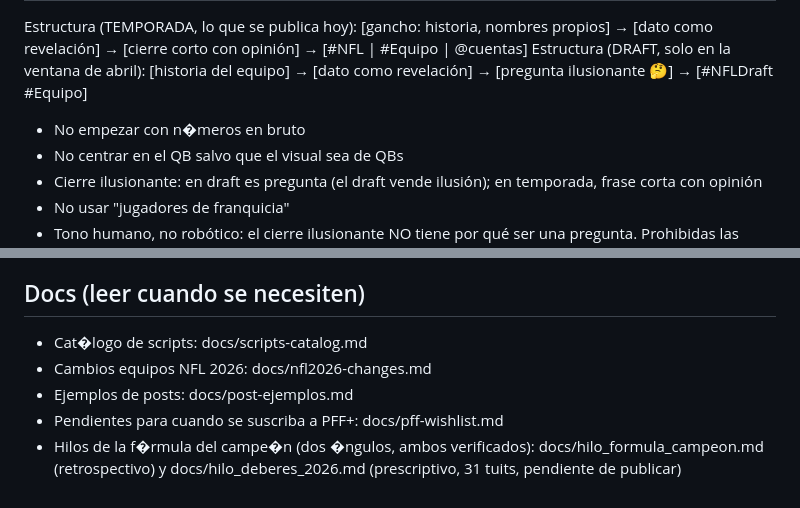
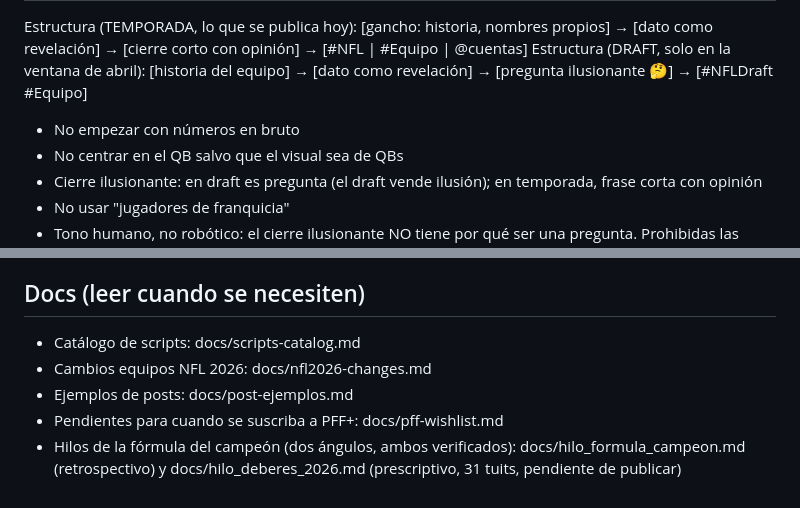
Before and after one commit to luismi1702/NFL-2025, a Markdown page: CLAUDE.md, 2 parts joined by grey strips. Rendered like a GitHub page.

```diff
--- a/CLAUDE.md
+++ b/CLAUDE.md
@@ -68,6 +68,6 @@ plt.savefig("output.png", dpi=200, bbox_inches="tight", facecolor=BG)
 Estructura (TEMPORADA, lo que se publica hoy): [gancho: historia, nombres propios] → [dato como revelación] → [cierre corto con opinión] → [#NFL | #Equipo | @cuentas]
 Estructura (DRAFT, solo en la ventana de abril): [historia del equipo] → [dato como revelación] → [pregunta ilusionante 🤔] → [#NFLDraft #Equipo]
-- No empezar con n�meros en bruto
+- No empezar con números en bruto
 - No centrar en el QB salvo que el visual sea de QBs
 - Cierre ilusionante: en draft es pregunta (el draft vende ilusión); en temporada, frase corta con opinión
 - No usar "jugadores de franquicia"
@@ -78,8 +78,8 @@ Estructura (DRAFT, solo en la ventana de abril): [historia del equipo] → [dato
 - Terminología de jugadas: "proteger al QB" / "mejorar la protección de pase" / "pass pro", NUNCA "proteger al pasador". "Forzar turnovers", NUNCA "robar balones"
 
 ## Docs (leer cuando se necesiten)
-- Cat�logo de scripts: docs/scripts-catalog.md
+- Catálogo de scripts: docs/scripts-catalog.md
 - Cambios equipos NFL 2026: docs/nfl2026-changes.md
 - Ejemplos de posts: docs/post-ejemplos.md
 - Pendientes para cuando se suscriba a PFF+: docs/pff-wishlist.md
-- Hilos de la f�rmula del campe�n (dos �ngulos, ambos verificados): docs/hilo_formula_campeon.md (retrospectivo) y docs/hilo_deberes_2026.md (prescriptivo, 31 tuits, pendiente de publicar)
+- Hilos de la fórmula del campeón (dos ángulos, ambos verificados): docs/hilo_formula_campeon.md (retrospectivo) y docs/hilo_deberes_2026.md (prescriptivo, 31 tuits, pendiente de publicar)
```
Also changed, not shown: other parts of CLAUDE.md (+21 -21 lines).
